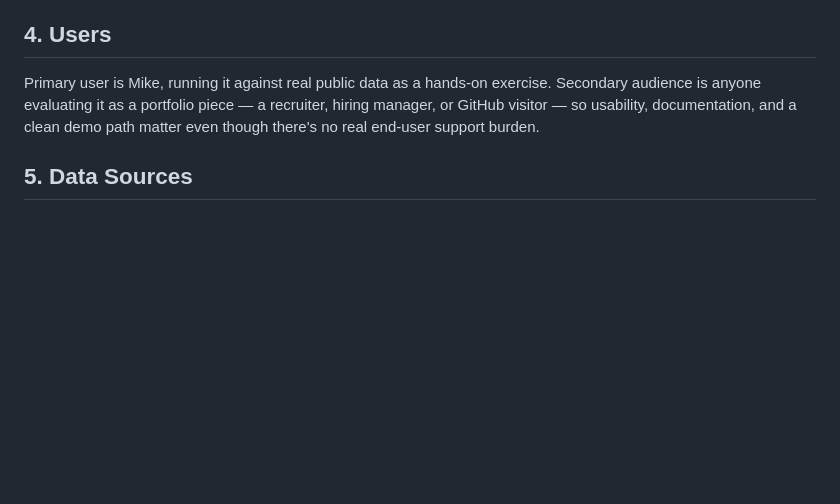
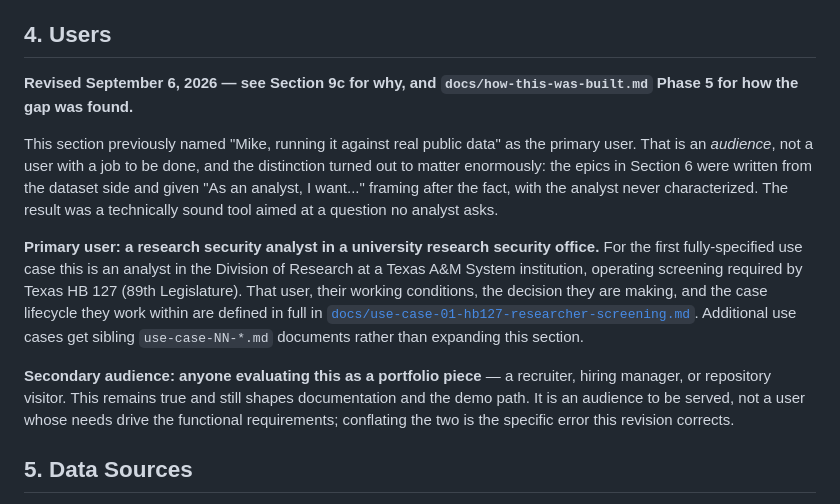
Before and after one commit to jenningsmt/entity-screening-toolkit, a Markdown page: docs/requirements.md, the part around one of its changes. GitHub-like rendering; blank space fills up the shorter version.

```diff
--- a/docs/requirements.md
+++ b/docs/requirements.md
@@ -30,7 +30,13 @@ This is explicitly a learning and portfolio exercise, not a production complianc
 
 ## 4. Users
 
-Primary user is Mike, running it against real public data as a hands-on exercise. Secondary audience is anyone evaluating it as a portfolio piece — a recruiter, hiring manager, or GitHub visitor — so usability, documentation, and a clean demo path matter even though there's no real end-user support burden.
+**Revised September 6, 2026 — see Section 9c for why, and `docs/how-this-was-built.md` Phase 5 for how the gap was found.**
+
+This section previously named "Mike, running it against real public data" as the primary user. That is an *audience*, not a user with a job to be done, and the distinction turned out to matter enormously: the epics in Section 6 were written from the dataset side and given "As an analyst, I want..." framing after the fact, with the analyst never characterized. The result was a technically sound tool aimed at a question no analyst asks.
+
+**Primary user: a research security analyst in a university research security office.** For the first fully-specified use case this is an analyst in the Division of Research at a Texas A&M System institution, operating screening required by Texas HB 127 (89th Legislature). That user, their working conditions, the decision they are making, and the case lifecycle they work within are defined in full in [`docs/use-case-01-hb127-researcher-screening.md`](use-case-01-hb127-researcher-screening.md). Additional use cases get sibling `use-case-NN-*.md` documents rather than expanding this section.
+
+**Secondary audience: anyone evaluating this as a portfolio piece** — a recruiter, hiring manager, or repository visitor. This remains true and still shapes documentation and the demo path. It is an audience to be served, not a user whose needs drive the functional requirements; conflating the two is the specific error this revision corrects.
 
 ## 5. Data Sources
 
```
Also changed, not shown: other parts of docs/requirements.md (+22 -0 lines).
